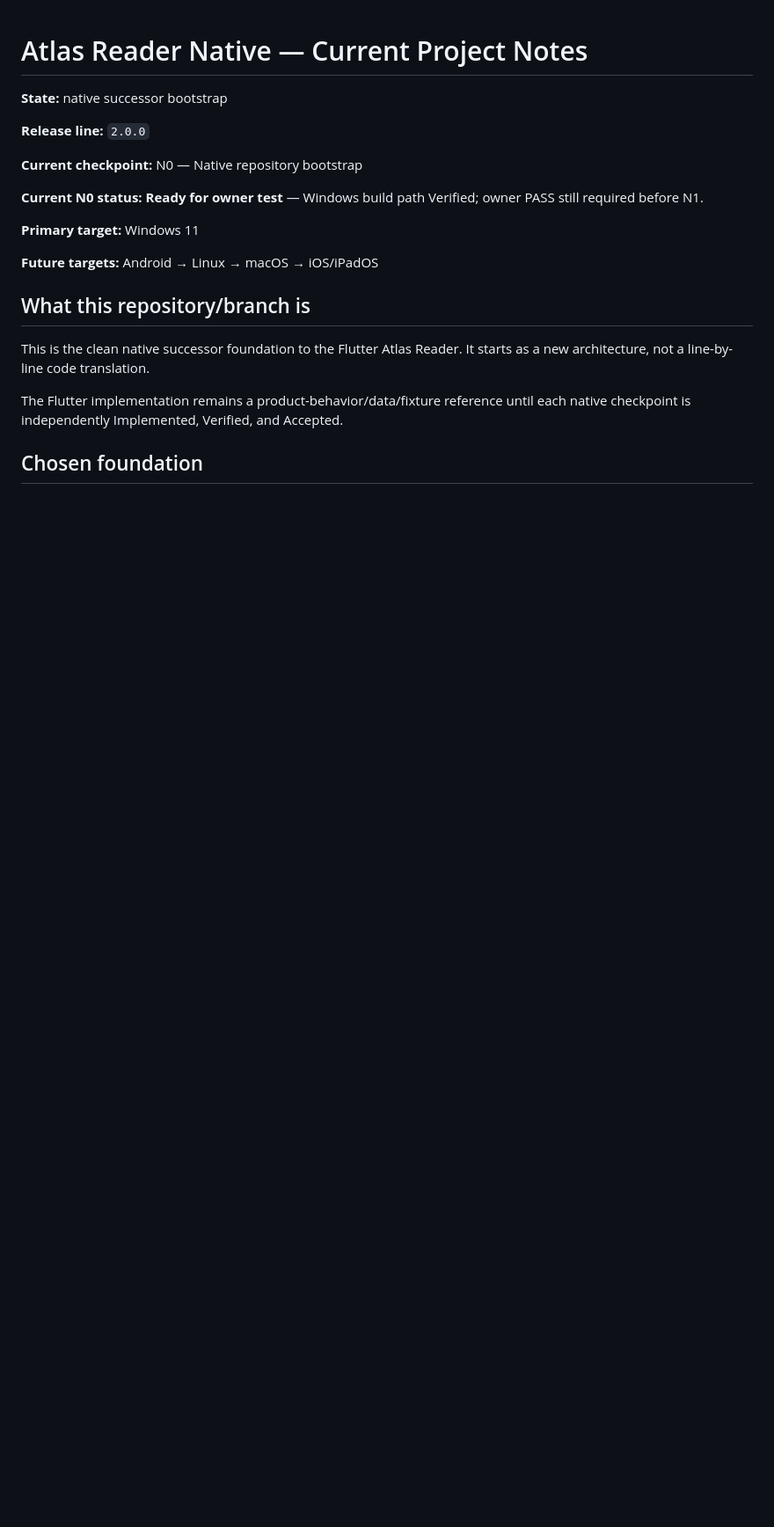
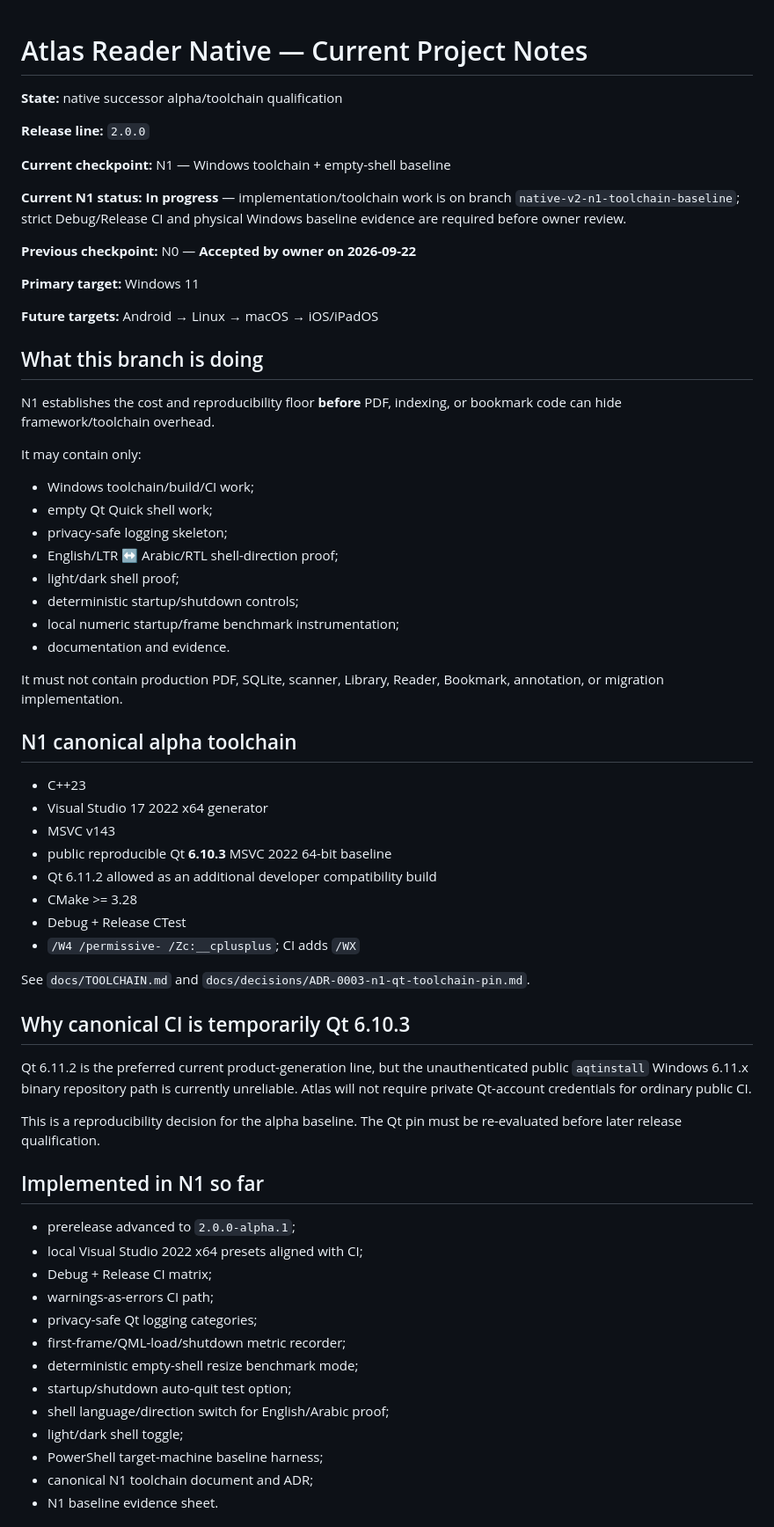
Before and after one commit to AbubakarYasir/Atlas-Reader, a Markdown page: INFO.md, the part around one of its changes. Shown at 88% size. GitHub-like rendering; blank space fills up the shorter version.

Commit message:
n1: advance project status

```diff
--- a/INFO.md
+++ b/INFO.md
@@ -1,21 +1,68 @@
 # Atlas Reader Native — Current Project Notes
 
-**State:** native successor bootstrap
+**State:** native successor alpha/toolchain qualification
 
 **Release line:** `2.0.0`
 
-**Current checkpoint:** N0 — Native repository bootstrap
+**Current checkpoint:** N1 — Windows toolchain + empty-shell baseline
 
-**Current N0 status:** **Ready for owner test** — Windows build path Verified; owner PASS still required before N1.
+**Current N1 status:** **In progress** — implementation/toolchain work is on branch `native-v2-n1-toolchain-baseline`; strict Debug/Release CI and physical Windows baseline evidence are required before owner review.
+
+**Previous checkpoint:** N0 — **Accepted by owner on 2026-09-22**
 
 **Primary target:** Windows 11
 
 **Future targets:** Android → Linux → macOS → iOS/iPadOS
 
-## What this repository/branch is
+## What this branch is doing
 
-This is the clean native successor foundation to the Flutter Atlas Reader. It starts as a new architecture, not a line-by-line code translation.
+N1 establishes the cost and reproducibility floor **before** PDF, indexing, or bookmark code can hide framework/toolchain overhead.
 
-The Flutter implementation remains a product-behavior/data/fixture reference until each native checkpoint is independently Implemented, Verified, and Accepted.
+It may contain only:
 
-## Chosen foundation
+- Windows toolchain/build/CI work;
+- empty Qt Quick shell work;
+- privacy-safe logging skeleton;
+- English/LTR ↔ Arabic/RTL shell-direction proof;
+- light/dark shell proof;
+- deterministic startup/shutdown controls;
+- local numeric startup/frame benchmark instrumentation;
+- documentation and evidence.
+
+It must not contain production PDF, SQLite, scanner, Library, Reader, Bookmark, annotation, or migration implementation.
+
+## N1 canonical alpha toolchain
+
+- C++23
+- Visual Studio 17 2022 x64 generator
+- MSVC v143
+- public reproducible Qt **6.10.3** MSVC 2022 64-bit baseline
+- Qt 6.11.2 allowed as an additional developer compatibility build
+- CMake >= 3.28
+- Debug + Release CTest
+- `/W4 /permissive- /Zc:__cplusplus`; CI adds `/WX`
+
+See `docs/TOOLCHAIN.md` and `docs/decisions/ADR-0003-n1-qt-toolchain-pin.md`.
+
+## Why canonical CI is temporarily Qt 6.10.3
+
+Qt 6.11.2 is the preferred current product-generation line, but the unauthenticated public `aqtinstall` Windows 6.11.x binary repository path is currently unreliable. Atlas will not require private Qt-account credentials for ordinary public CI.
+
+This is a reproducibility decision for the alpha baseline. The Qt pin must be re-evaluated before later release qualification.
+
+## Implemented in N1 so far
+
+- prerelease advanced to `2.0.0-alpha.1`;
+- local Visual Studio 2022 x64 presets aligned with CI;
+- Debug + Release CI matrix;
+- warnings-as-errors CI path;
+- privacy-safe Qt logging categories;
+- first-frame/QML-load/shutdown metric recorder;
+- deterministic empty-shell resize benchmark mode;
+- startup/shutdown auto-quit test option;
+- shell language/direction switch for English/Arabic proof;
+- light/dark shell toggle;
+- PowerShell target-machine baseline harness;
+- canonical N1 toolchain document and ADR;
+- N1 baseline evidence sheet.
+
```
Also changed, not shown: other parts of INFO.md (+25 -36 lines).
